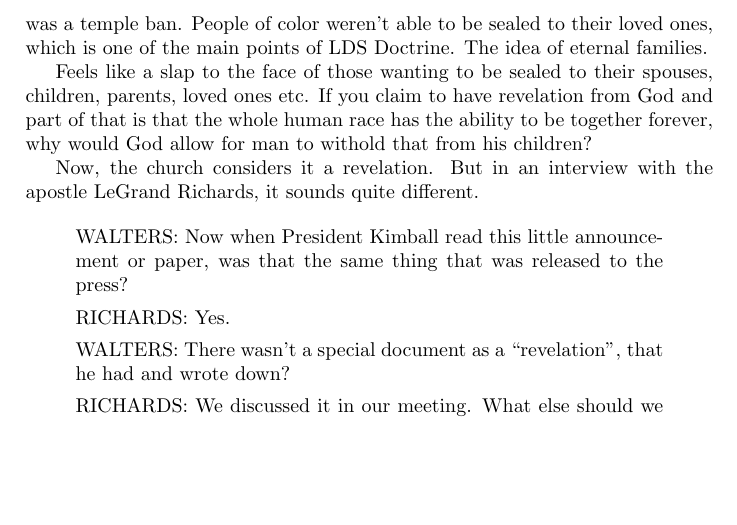
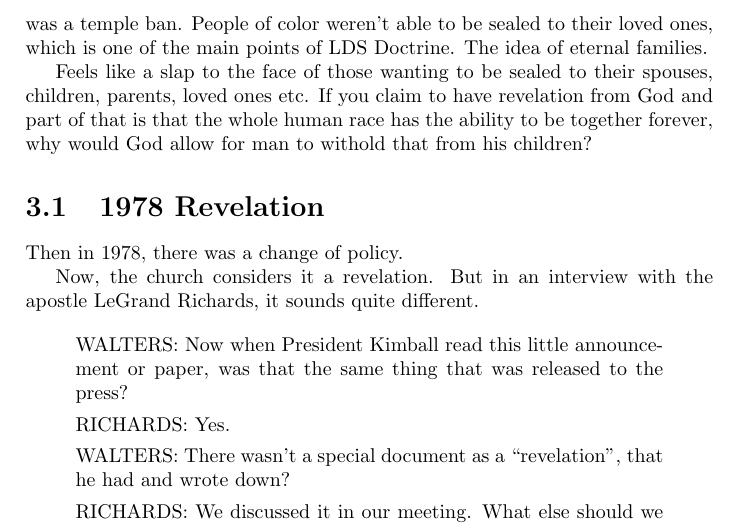
Before and after one commit to kegg/docs, a LaTeX thesis (living/religion.tex, which reads living/articles/race.tex): part of page 21 of 123, cut so that both start at the same text, the shorter picture padded with empty space. Compiled offline with pdfLaTeX.

Commit message:
Added heading for 1978 Revelation

```diff
--- a/living/articles/race.tex
+++ b/living/articles/race.tex
@@ -209,6 +209,10 @@
 part of that is that the whole human race has the ability to be together
 forever, why would God allow for man to withold that from his children?
 
+\section{1978 Revelation}
+
+Then in 1978, there was a change of policy.
+
 Now, the church considers it a revelation. But in an interview with the apostle
 LeGrand Richards, it sounds quite different.
 
```
